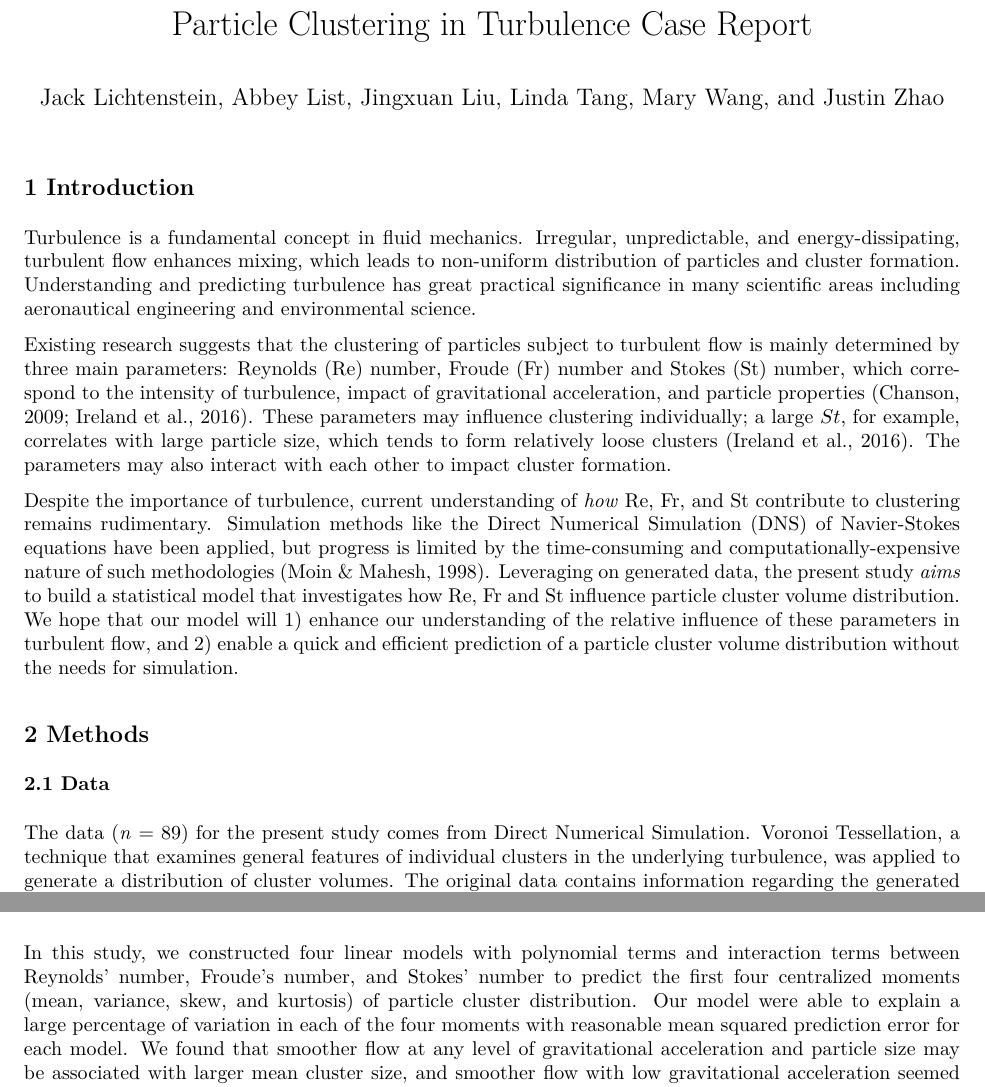
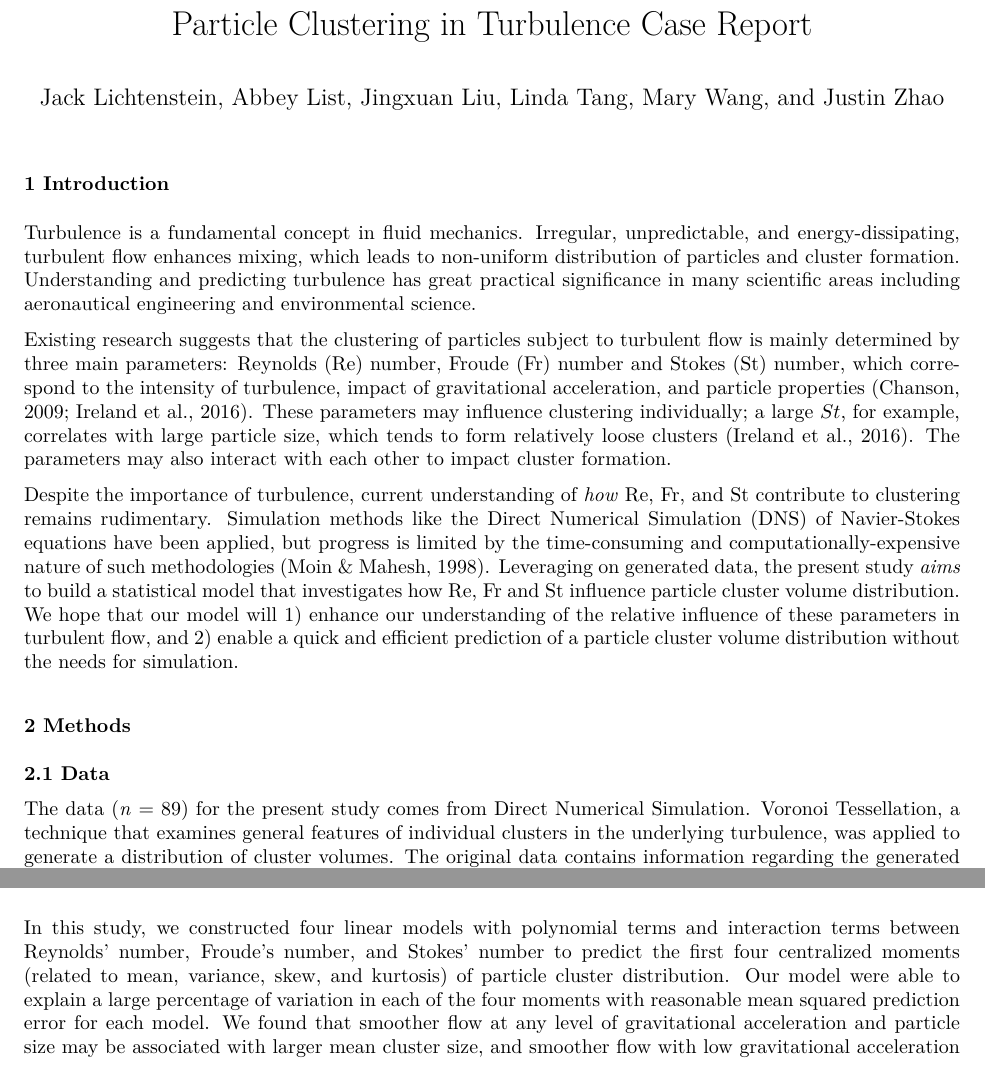
Before and after one commit to JackLich10/STA325_Case, an R Markdown document (Case01-Report.Rmd): two parts of pages 1 and 4 of 19, joined at a grey line, cut so that both start at the same text. The pictures show the output file Case01-Report.pdf that the author committed with the source.

Commit message:
Condense to four pages

````diff
--- a/Case01-Report.Rmd
+++ b/Case01-Report.Rmd
@@ -38,7 +38,7 @@ train <- train %>%
     central_4 = (R_moment_4 - 4*R_moment_3*R_moment_1 + 6*R_moment_2*R_moment_1^2 - 3*R_moment_1^4)) #kurtosis
 ```
 
-## 1 Introduction
+### 1 Introduction
 
 Turbulence is a fundamental concept in fluid mechanics. Irregular, unpredictable, and energy-dissipating, turbulent flow enhances mixing, which leads to non-uniform distribution of particles and cluster formation. Understanding and predicting turbulence has great practical significance in many scientific areas including aeronautical engineering and environmental science.
 
@@ -46,9 +46,9 @@ Existing research suggests that the clustering of particles subject to turbulent
 
 Despite the importance of turbulence, current understanding of *how* Re, Fr, and St contribute to clustering remains rudimentary. Simulation methods like the Direct Numerical Simulation (DNS) of Navier-Stokes equations have been applied, but progress is limited by the time-consuming and computationally-expensive nature of such methodologies (Moin & Mahesh, 1998). Leveraging on generated data, the present study *aims* to build a statistical model that investigates how Re, Fr and St influence particle cluster volume distribution. We hope that our model will 1) enhance our understanding of the relative influence of these parameters in turbulent flow, and 2) enable a quick and efficient prediction of a particle cluster volume distribution without the needs for simulation.
 
-## 2 Methods
+### 2 Methods
 
-### 2.1 Data
+#### 2.1 Data
 
 The data (*n* = 89) for the present study comes from Direct Numerical Simulation. Voronoi Tessellation, a technique that examines general features of individual clusters in the underlying turbulence, was applied to generate a distribution of cluster volumes. The original data contains information regarding the generated distributions in the form of the first four raw moments $E(X)$, $E(X^2)$, $E(X^3)$, and $E(X^4)$, as well as Re, Fr, and St values.
 
@@ -365,5 +365,5 @@ To better understand the relative influence of turbulence, gravitational acceler
 
-In this study, we constructed four linear models with polynomial terms and interaction terms between Reynolds' number, Froude's number, and Stokes' number to predict the first four centralized moments (mean, variance, skew, and kurtosis) of particle cluster distribution. Our model were able to explain a large percentage of variation in each of the four moments with reasonable mean squared prediction error for each model. We found that smoother flow at any level of gravitational acceleration and particle size may be associated with larger mean cluster size, and smoother flow with low gravitational acceleration seemed to have a positive association with variance, skew, and kurtosis. Also, the effects of particle size on each moment seemed to be significantly different at lower flow intensity and lower gravitational acceleration than at other settings. Finally, it appears that for centralized moments 2, 3, and 4, the main effect of St (at low Fr and Re) has a positive association with the moments, while the squared effect has a negative association (how to explain this ?).
+In this study, we constructed four linear models with polynomial terms and interaction terms between Reynolds' number, Froude's number, and Stokes' number to predict the first four centralized moments (related to mean, variance, skew, and kurtosis) of particle cluster distribution. Our model were able to explain a large percentage of variation in each of the four moments with reasonable mean squared prediction error for each model. We found that smoother flow at any level of gravitational acceleration and particle size may be associated with larger mean cluster size, and smoother flow with low gravitational acceleration seemed to have a positive association with variance, skew, and kurtosis. Also, the effects of particle size on each moment seemed to be significantly different at lower flow intensity and lower gravitational acceleration than at other settings. Finally, it appears that for centralized moments 2, 3, and 4, the main effect of St (at low Fr and Re) has a positive association with the moments, while the squared effect has a negative association (how to explain this ?).
 
 One limitation of our analysis is that the coefficient estimates may not be accurate for our models since the 95% confidence intervals are relatively wide. This likely results from having a small training set with less than 100 data points. In addition, the normality assumption of linear regression is violated due to the extreme skewness and variation of the moments and there are several outliers for each model. Our training set may not be a representative sample that allows our model to learn the underlying trend and model the highly complex distribution of the moments. We recommend using caution in interpreting the exact coefficient estimates.
 
````
Also changed, not shown: Case01-Report.pdf, Case01-Report.Rmd (8 more changed lines).
